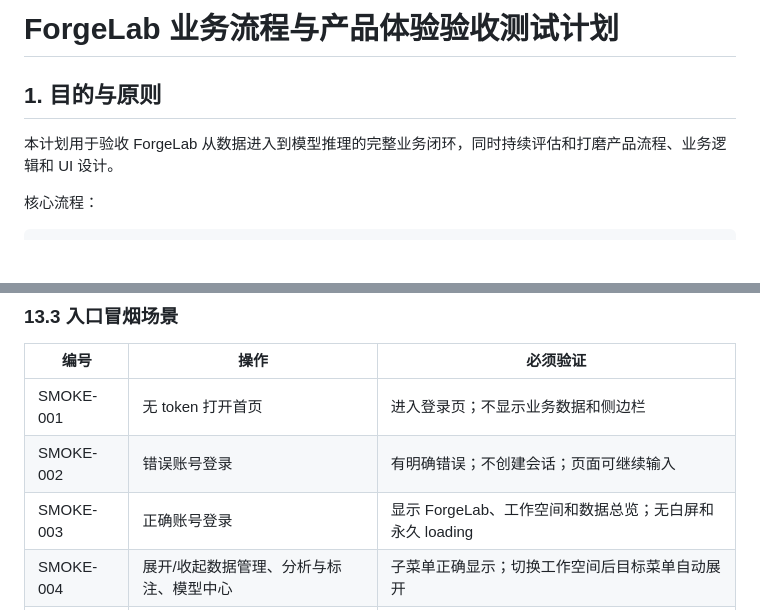
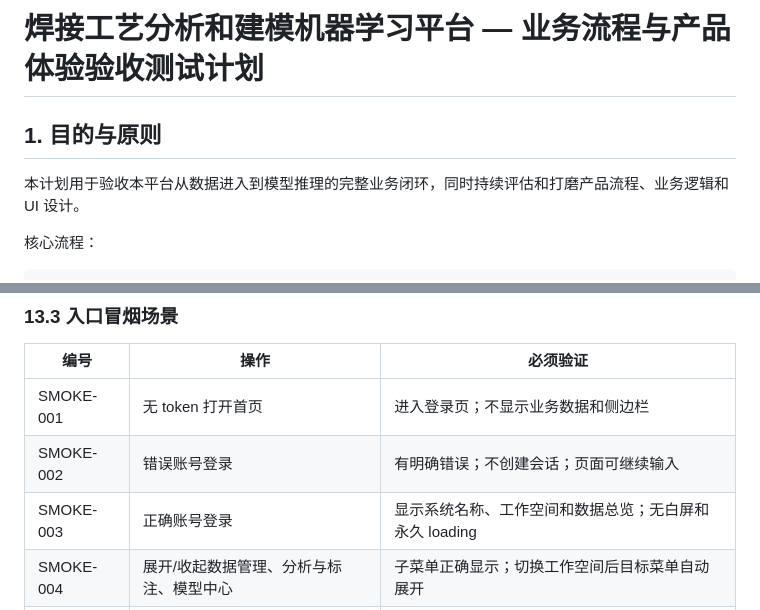
Before and after one commit to balcklive/ai_welding, a Markdown page: docs/业务流程与产品体验验收测试计划.md, 2 parts joined by grey strips. Drawn GitHub-style; blank space fills up the shorter version.

Commit message:
docs: 同步两处存量准确化——compose-deploy 勾完 M0 步骤+验证结果；验收计划 ForgeLab→平台名
(随 docs 清理一并归档到 specs/ 的 compose-deploy 计划补完成态；业务流程验收计划修正平台名)

```diff
--- a/docs/业务流程与产品体验验收测试计划.md
+++ b/docs/业务流程与产品体验验收测试计划.md
@@ -1,8 +1,8 @@
-# ForgeLab 业务流程与产品体验验收测试计划
+# 焊接工艺分析和建模机器学习平台 — 业务流程与产品体验验收测试计划
 
 ## 1. 目的与原则
 
-本计划用于验收 ForgeLab 从数据进入到模型推理的完整业务闭环，同时持续评估和打磨产品流程、业务逻辑和 UI 设计。
+本计划用于验收本平台从数据进入到模型推理的完整业务闭环，同时持续评估和打磨产品流程、业务逻辑和 UI 设计。
 
 核心流程：
 
@@ -355,7 +355,7 @@ UI 判断：上下文、层级、状态、引导是否清晰
 |---|---|---|
 | SMOKE-001 | 无 token 打开首页 | 进入登录页；不显示业务数据和侧边栏 |
 | SMOKE-002 | 错误账号登录 | 有明确错误；不创建会话；页面可继续输入 |
-| SMOKE-003 | 正确账号登录 | 显示 ForgeLab、工作空间和数据总览；无白屏和永久 loading |
+| SMOKE-003 | 正确账号登录 | 显示系统名称、工作空间和数据总览；无白屏和永久 loading |
 | SMOKE-004 | 展开/收起数据管理、分析与标注、模型中心 | 子菜单正确显示；切换工作空间后目标菜单自动展开 |
 | SMOKE-005 | 逐个打开全部子菜单 | 页面标题、说明和主体区域匹配；无 React 未捕获异常 |
 | SMOKE-006 | 未选择数据直接打开下游页面 | 显示前置条件、缺少的对象和返回/选择入口；不得加载错误数据 |
```
Also changed, not shown: 1 other file.
